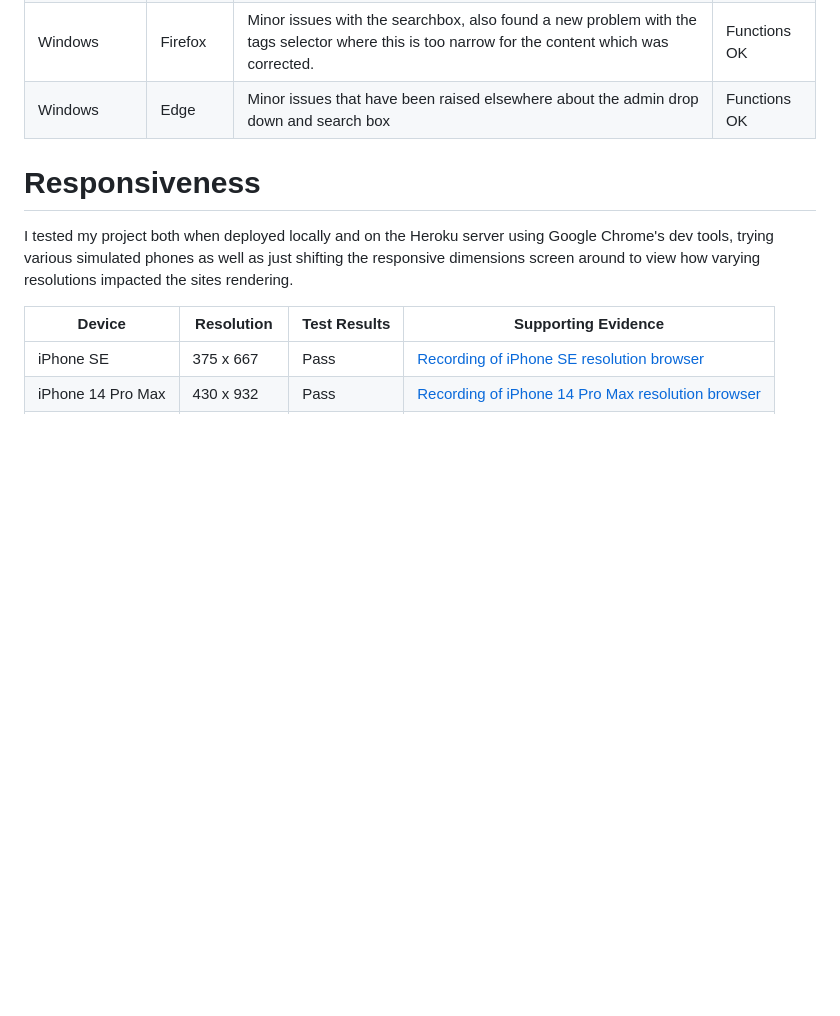
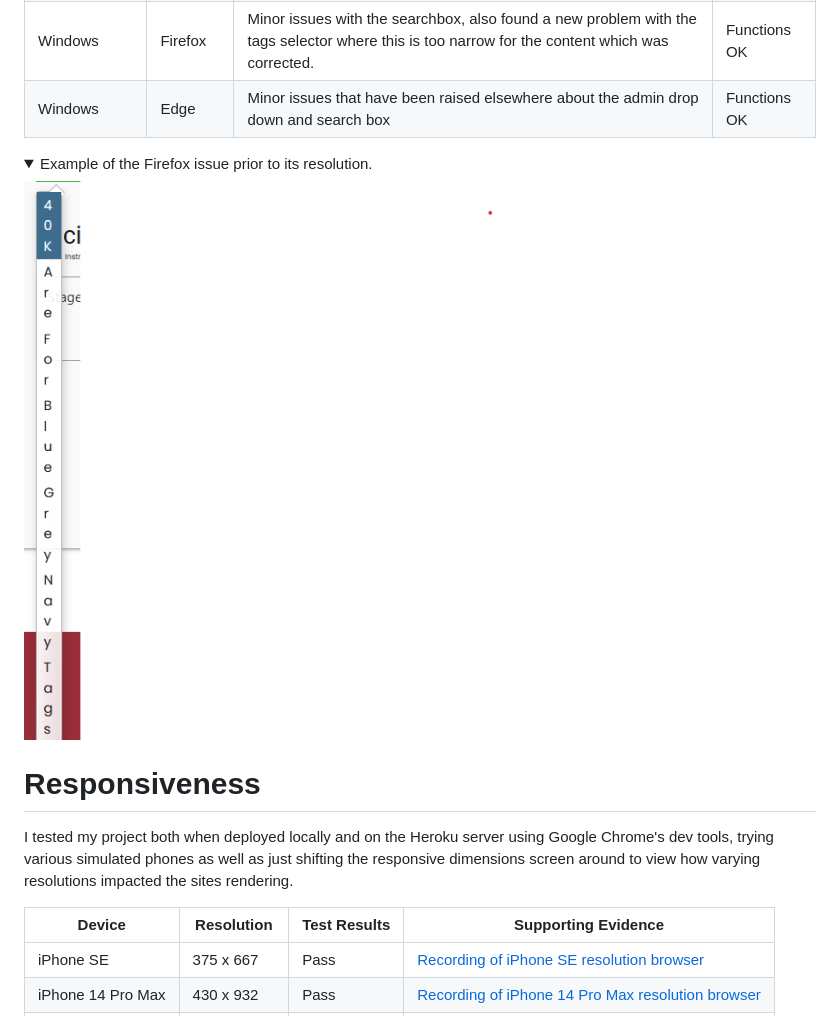
Before and after one commit to monkphin/Colour-Forge, a Markdown page: TESTING.md, the part around the change. Rendered like a GitHub page; pictures changed too: docs/bugs/firefox-bug.png (added); folded sections open; blank space fills up the shorter version.

Commit message:
added image to support firefox css issues

```diff
--- a/TESTING.md
+++ b/TESTING.md
@@ -966,6 +966,11 @@ Much like the helpers file this is throwing errors due to long line lengths. Spe
 | Windows          | Firefox | Minor issues with the searchbox, also found a new problem with the tags selector where this is too narrow for the content which was corrected. | Functions OK |
 | Windows          | Edge    | Minor issues that have been raised elsewhere about the admin drop down and search box                                                          | Functions OK |
 
+<details>
+<summary>Example of the Firefox issue prior to its resolution.</summary>
+<img src="docs/bugs/firefox-bug.png">
+</details>
+
 # Responsiveness
 
 I tested my project both when deployed locally and on the Heroku server using Google Chrome's dev tools, trying various simulated phones as well as just shifting the responsive dimensions screen around to view how varying resolutions impacted the sites rendering.
```
